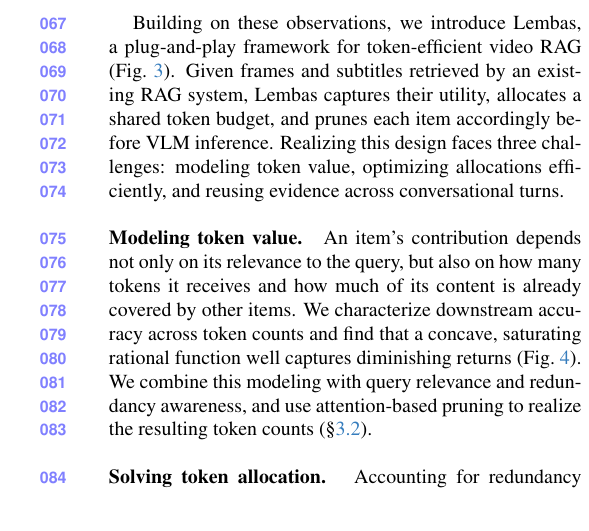
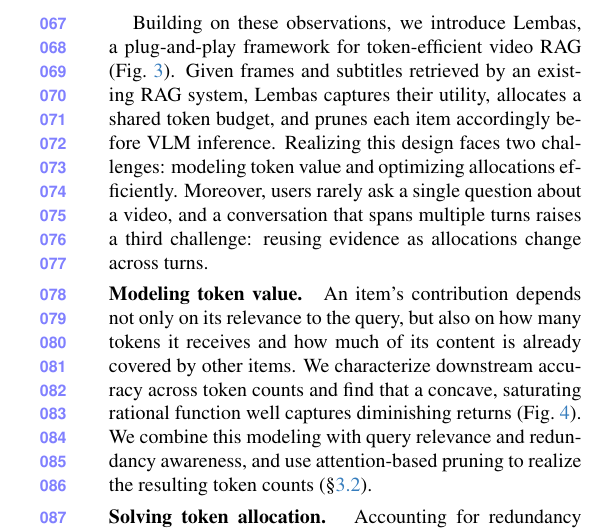
Before and after one commit to AyushBarik/TALON, a LaTeX paper (main.tex, which reads sec/1_intro.tex): part of one column of page 2 of 11, cut so that both start at the same text. Compiled offline with pdfLaTeX.

Commit message:
Intro: two design challenges, multi-turn motivated as the third

```diff
--- a/sec/1_intro.tex
+++ b/sec/1_intro.tex
@@ -91,7 +91,7 @@ Our key insight is that \emph{token efficiency requires globally allocating toke
 % It ranks each frame's tokens once and keeps the top-ranked tokens up to the allocated count.
 
 % our solution
-Building on these observations, we introduce \name, a plug-and-play framework for token-efficient video RAG (\cref{fig:overview}). Given frames and subtitles retrieved by an existing RAG system, \name captures their utility, allocates a shared token budget, and prunes each item accordingly before VLM inference. Realizing this design faces three challenges: modeling token value, optimizing allocations efficiently, and reusing evidence across conversational turns.
+Building on these observations, we introduce \name, a plug-and-play framework for token-efficient video RAG (\cref{fig:overview}). Given frames and subtitles retrieved by an existing RAG system, \name captures their utility, allocates a shared token budget, and prunes each item accordingly before VLM inference. Realizing this design faces two challenges: modeling token value and optimizing allocations efficiently. Moreover, users rarely ask a single question about a video, and a conversation that spans multiple turns raises a third challenge: reusing evidence as allocations change across turns.
 % Building on these observations, we present \textbf{\name}, a token-efficient
 % video RAG framework.
 % Given a query, \name (1) scores candidate evidence items,
```
